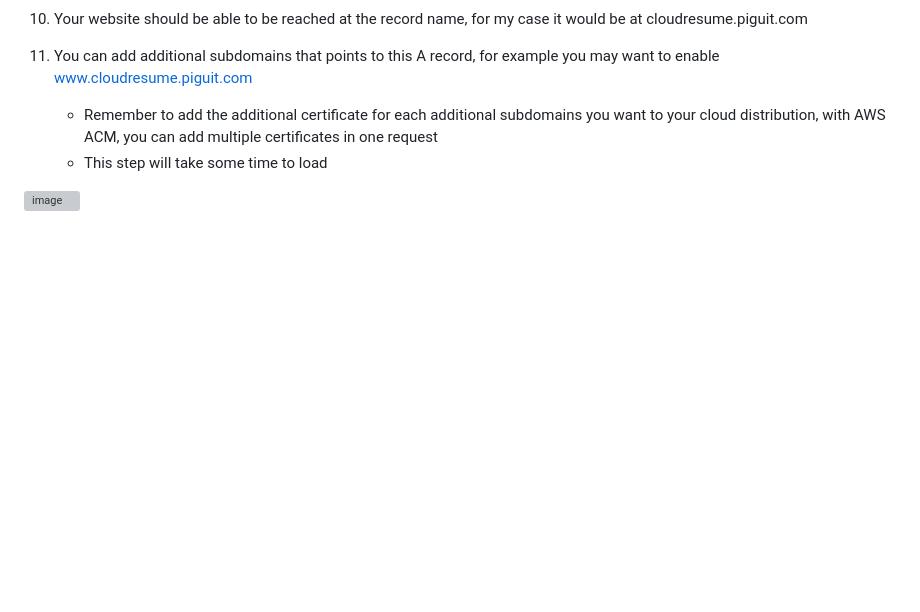
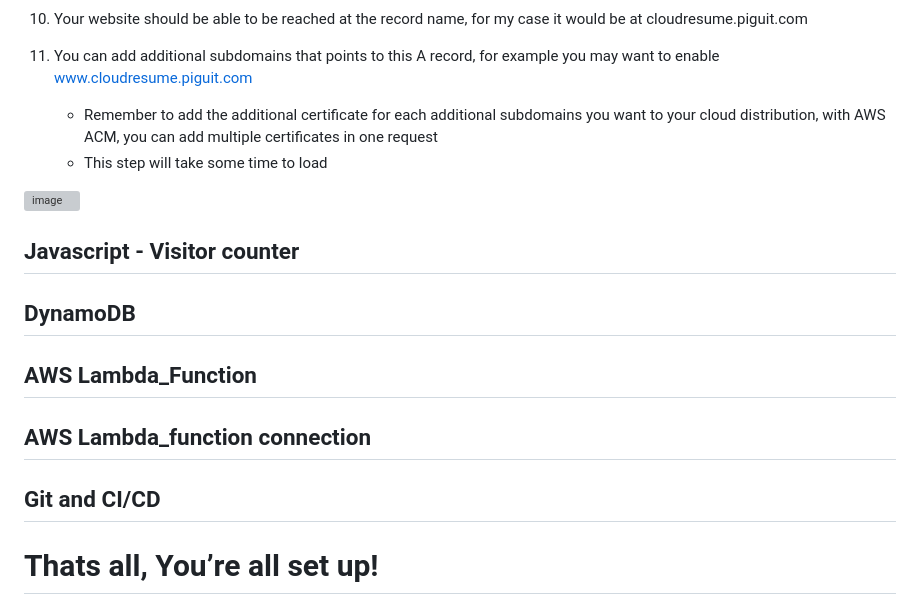
Before and after one commit to kai-ion/aws-cloud-resume, a Markdown page: README.md, the part around one of its changes. Rendered like a GitHub page; blank space fills up the shorter version; grey boxes are pictures that could not be loaded.

Commit message:
readme tabs

```diff
--- a/README.md
+++ b/README.md
@@ -240,3 +240,15 @@ I created my static website based on a template
     - This step will take some time to load
 
 ![image](assets/img/DNS-10.webp)
+
+## Javascript - Visitor counter
+
+## DynamoDB
+
+## AWS Lambda_Function
+
+## AWS Lambda_function connection
+
+## Git and CI/CD
+
+# Thats all, You’re all set up!
```
Also changed, not shown: other parts of README.md (+6 -6 lines).
